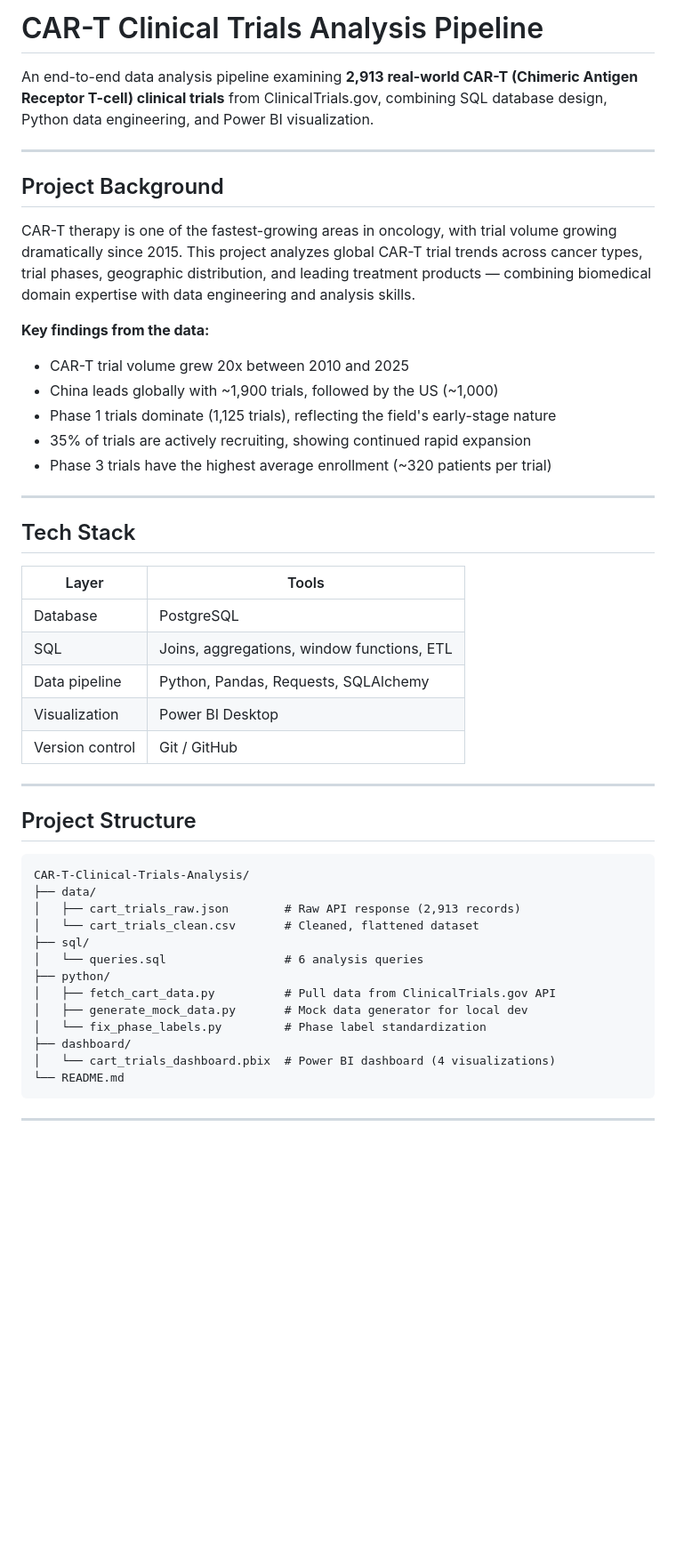
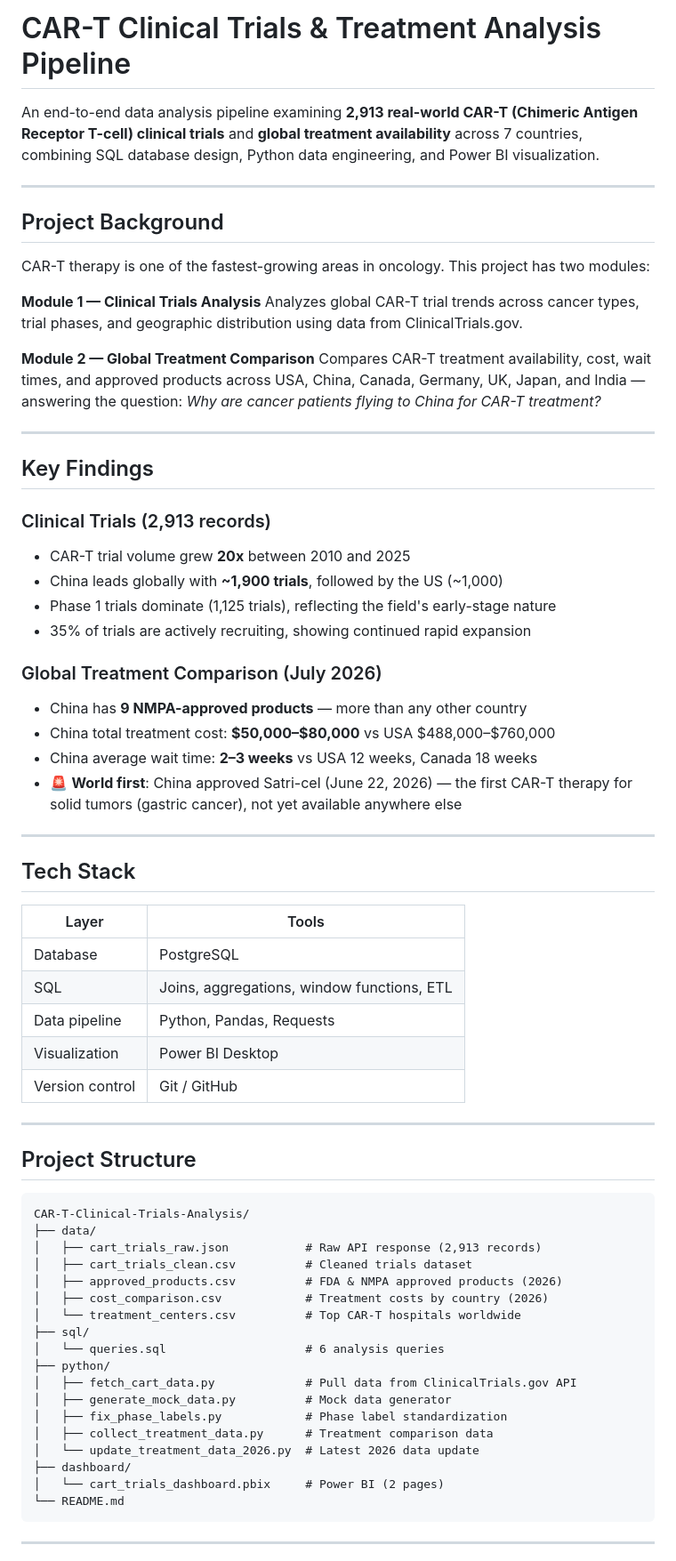
Before and after one commit to feelingsunny/CAR-T-Clinical-Trials-Analysis, a Markdown page: README.md, the part around one of its changes. Shown at 89% size. Drawn GitHub-style; blank space fills up the shorter version.

````diff
--- a/README.md
+++ b/README.md
@@ -1,19 +1,34 @@
-# CAR-T Clinical Trials Analysis Pipeline
+# CAR-T Clinical Trials & Treatment Analysis Pipeline
 
-An end-to-end data analysis pipeline examining **2,913 real-world CAR-T (Chimeric Antigen Receptor T-cell) clinical trials** from ClinicalTrials.gov, combining SQL database design, Python data engineering, and Power BI visualization.
+An end-to-end data analysis pipeline examining **2,913 real-world CAR-T (Chimeric Antigen Receptor T-cell) clinical trials** and **global treatment availability** across 7 countries, combining SQL database design, Python data engineering, and Power BI visualization.
 
 ---
 
 ## Project Background
 
-CAR-T therapy is one of the fastest-growing areas in oncology, with trial volume growing dramatically since 2015. This project analyzes global CAR-T trial trends across cancer types, trial phases, geographic distribution, and leading treatment products — combining biomedical domain expertise with data engineering and analysis skills.
+CAR-T therapy is one of the fastest-growing areas in oncology. This project has two modules:
 
-**Key findings from the data:**
-- CAR-T trial volume grew 20x between 2010 and 2025
-- China leads globally with ~1,900 trials, followed by the US (~1,000)
+**Module 1 — Clinical Trials Analysis**
+Analyzes global CAR-T trial trends across cancer types, trial phases, and geographic distribution using data from ClinicalTrials.gov.
+
+**Module 2 — Global Treatment Comparison**
+Compares CAR-T treatment availability, cost, wait times, and approved products across USA, China, Canada, Germany, UK, Japan, and India — answering the question: *Why are cancer patients flying to China for CAR-T treatment?*
+
+---
+
+## Key Findings
+
+### Clinical Trials (2,913 records)
+- CAR-T trial volume grew **20x** between 2010 and 2025
+- China leads globally with **~1,900 trials**, followed by the US (~1,000)
 - Phase 1 trials dominate (1,125 trials), reflecting the field's early-stage nature
 - 35% of trials are actively recruiting, showing continued rapid expansion
-- Phase 3 trials have the highest average enrollment (~320 patients per trial)
+
+### Global Treatment Comparison (July 2026)
+- China has **9 NMPA-approved products** — more than any other country
+- China total treatment cost: **$50,000–$80,000** vs USA $488,000–$760,000
+- China average wait time: **2–3 weeks** vs USA 12 weeks, Canada 18 weeks
+- 🚨 **World first**: China approved Satri-cel (June 22, 2026) — the first CAR-T therapy for solid tumors (gastric cancer), not yet available anywhere else
 
 ---
 
@@ -23,7 +38,7 @@ CAR-T therapy is one of the fastest-growing areas in oncology, with trial volume
 |---|---|
 | Database | PostgreSQL |
 | SQL | Joins, aggregations, window functions, ETL |
-| Data pipeline | Python, Pandas, Requests, SQLAlchemy |
+| Data pipeline | Python, Pandas, Requests |
 | Visualization | Power BI Desktop |
 | Version control | Git / GitHub |
 
@@ -34,16 +49,21 @@ CAR-T therapy is one of the fastest-growing areas in oncology, with trial volume
 ```
 CAR-T-Clinical-Trials-Analysis/
 ├── data/
-│   ├── cart_trials_raw.json        # Raw API response (2,913 records)
-│   └── cart_trials_clean.csv       # Cleaned, flattened dataset
+│   ├── cart_trials_raw.json           # Raw API response (2,913 records)
+│   ├── cart_trials_clean.csv          # Cleaned trials dataset
+│   ├── approved_products.csv          # FDA & NMPA approved products (2026)
+│   ├── cost_comparison.csv            # Treatment costs by country (2026)
+│   └── treatment_centers.csv          # Top CAR-T hospitals worldwide
 ├── sql/
-│   └── queries.sql                 # 6 analysis queries
+│   └── queries.sql                    # 6 analysis queries
 ├── python/
-│   ├── fetch_cart_data.py          # Pull data from ClinicalTrials.gov API
-│   ├── generate_mock_data.py       # Mock data generator for local dev
-│   └── fix_phase_labels.py         # Phase label standardization
+│   ├── fetch_cart_data.py             # Pull data from ClinicalTrials.gov API
+│   ├── generate_mock_data.py          # Mock data generator
+│   ├── fix_phase_labels.py            # Phase label standardization
+│   ├── collect_treatment_data.py      # Treatment comparison data
+│   └── update_treatment_data_2026.py  # Latest 2026 data update
 ├── dashboard/
-│   └── cart_trials_dashboard.pbix  # Power BI dashboard (4 visualizations)
+│   └── cart_trials_dashboard.pbix     # Power BI (2 pages)
 └── README.md
 ```
 
````
Also changed, not shown: other parts of README.md (+39 -26 lines).
